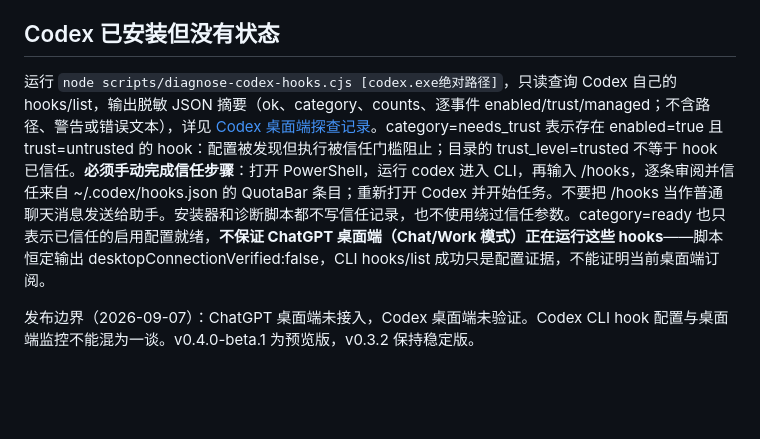
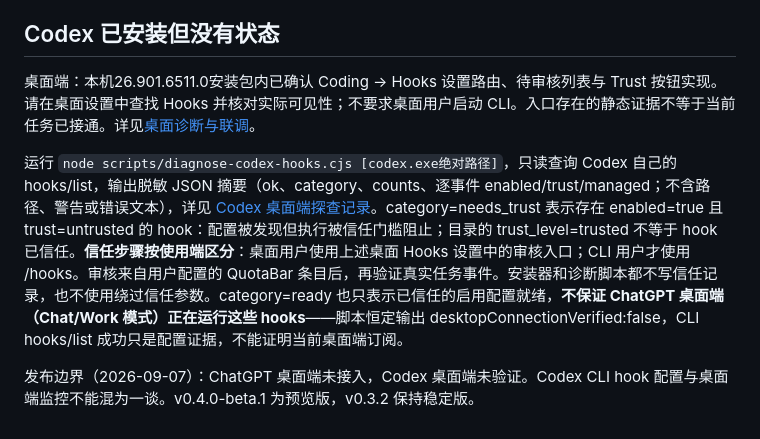
Before and after one commit to kimhero110/desktoken, a Markdown page: docs/task-monitor.md, the part around the change. GitHub-like rendering; blank space fills up the shorter version.

```diff
--- a/docs/task-monitor.md
+++ b/docs/task-monitor.md
@@ -104,6 +104,9 @@ v0.4.0-beta.1 命令行安装入口：`quotabar task-install codex|claude|openco
 
 ## Codex 已安装但没有状态
 
-运行 `node scripts/diagnose-codex-hooks.cjs [codex.exe绝对路径]`，只读查询 Codex 自己的 hooks/list，输出脱敏 JSON 摘要（ok、category、counts、逐事件 enabled/trust/managed；不含路径、警告或错误文本），详见 [Codex 桌面端探查记录](codex-desktop-probe.md)。category=needs_trust 表示存在 enabled=true 且 trust=untrusted 的 hook：配置被发现但执行被信任门槛阻止；目录的 trust_level=trusted 不等于 hook 已信任。**必须手动完成信任步骤**：打开 PowerShell，运行 codex 进入 CLI，再输入 /hooks，逐条审阅并信任来自 ~/.codex/hooks.json 的 QuotaBar 条目；重新打开 Codex 并开始任务。不要把 /hooks 当作普通聊天消息发送给助手。安装器和诊断脚本都不写信任记录，也不使用绕过信任参数。category=ready 也只表示已信任的启用配置就绪，**不保证 ChatGPT 桌面端（Chat/Work 模式）正在运行这些 hooks**——脚本恒定输出 desktopConnectionVerified:false，CLI hooks/list 成功只是配置证据，不能证明当前桌面端订阅。
+桌面端：本机26.901.6511.0安装包内已确认 Coding → Hooks 设置路由、待审核列表与 Trust 按钮实现。请在桌面设置中查找 Hooks 并核对实际可见性；不要求桌面用户启动 CLI。入口存在的静态证据不等于当前任务已接通。详见[桌面诊断与联调](codex-desktop-probe.md)。
+
+
+运行 `node scripts/diagnose-codex-hooks.cjs [codex.exe绝对路径]`，只读查询 Codex 自己的 hooks/list，输出脱敏 JSON 摘要（ok、category、counts、逐事件 enabled/trust/managed；不含路径、警告或错误文本），详见 [Codex 桌面端探查记录](codex-desktop-probe.md)。category=needs_trust 表示存在 enabled=true 且 trust=untrusted 的 hook：配置被发现但执行被信任门槛阻止；目录的 trust_level=trusted 不等于 hook 已信任。**信任步骤按使用端区分**：桌面用户使用上述桌面 Hooks 设置中的审核入口；CLI 用户才使用 /hooks。审核来自用户配置的 QuotaBar 条目后，再验证真实任务事件。安装器和诊断脚本都不写信任记录，也不使用绕过信任参数。category=ready 也只表示已信任的启用配置就绪，**不保证 ChatGPT 桌面端（Chat/Work 模式）正在运行这些 hooks**——脚本恒定输出 desktopConnectionVerified:false，CLI hooks/list 成功只是配置证据，不能证明当前桌面端订阅。
 
 发布边界（2026-09-07）：ChatGPT 桌面端未接入，Codex 桌面端未验证。Codex CLI hook 配置与桌面端监控不能混为一谈。v0.4.0-beta.1 为预览版，v0.3.2 保持稳定版。
```
Also changed, not shown: TODOS.md (+1 -1 lines), docs/codex-desktop-probe.md (+15 -2 lines).
